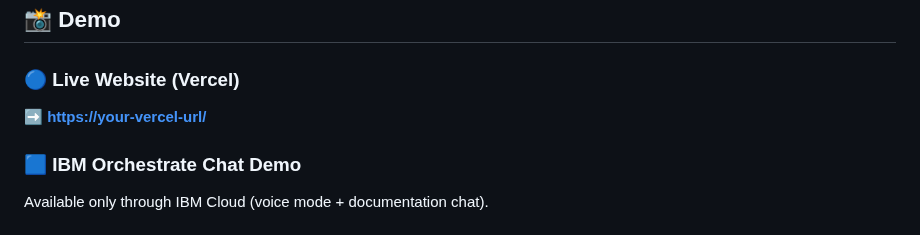
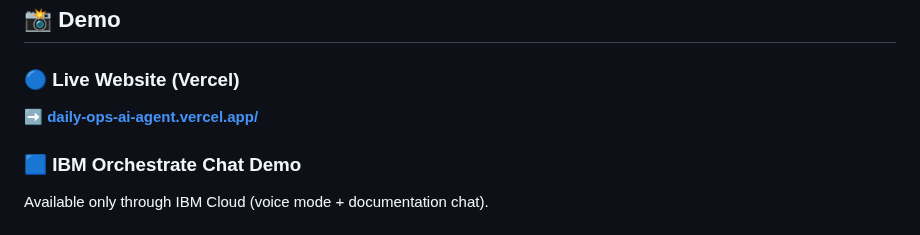
Before and after one commit to tasnim-mtir/DailyOps-Ai-Agent-, a Markdown page: README.md, the part around the change. Drawn GitHub-style.

```diff
--- a/README.md
+++ b/README.md
@@ -31,7 +31,7 @@ The project includes:
 
 ### 🔵 Live Website (Vercel)
 
-**➡ [https://your-vercel-url/](https://your-vercel-url/)**
+**➡ [daily-ops-ai-agent.vercel.app/](hdaily-ops-ai-agent.vercel.app/)**
 
 ### 🟦 IBM Orchestrate Chat Demo
 
```
